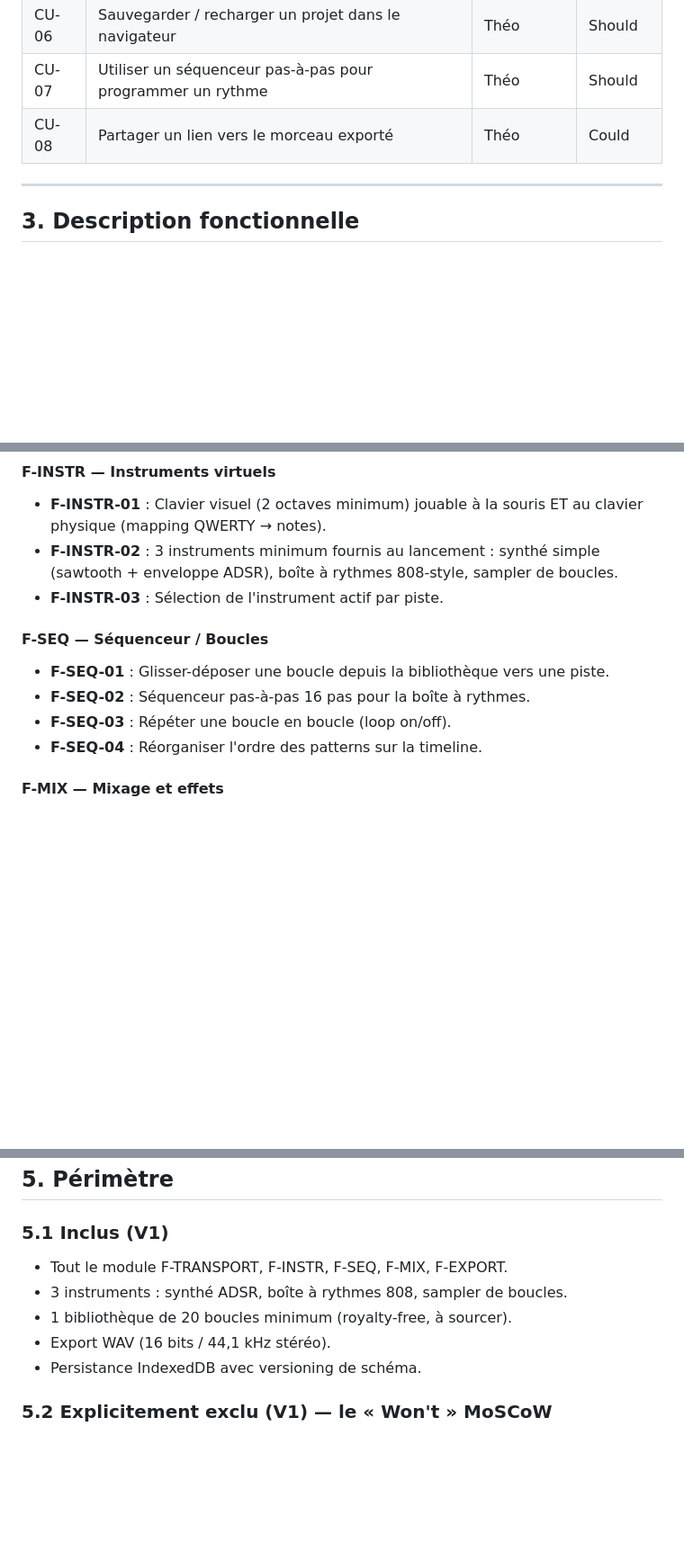
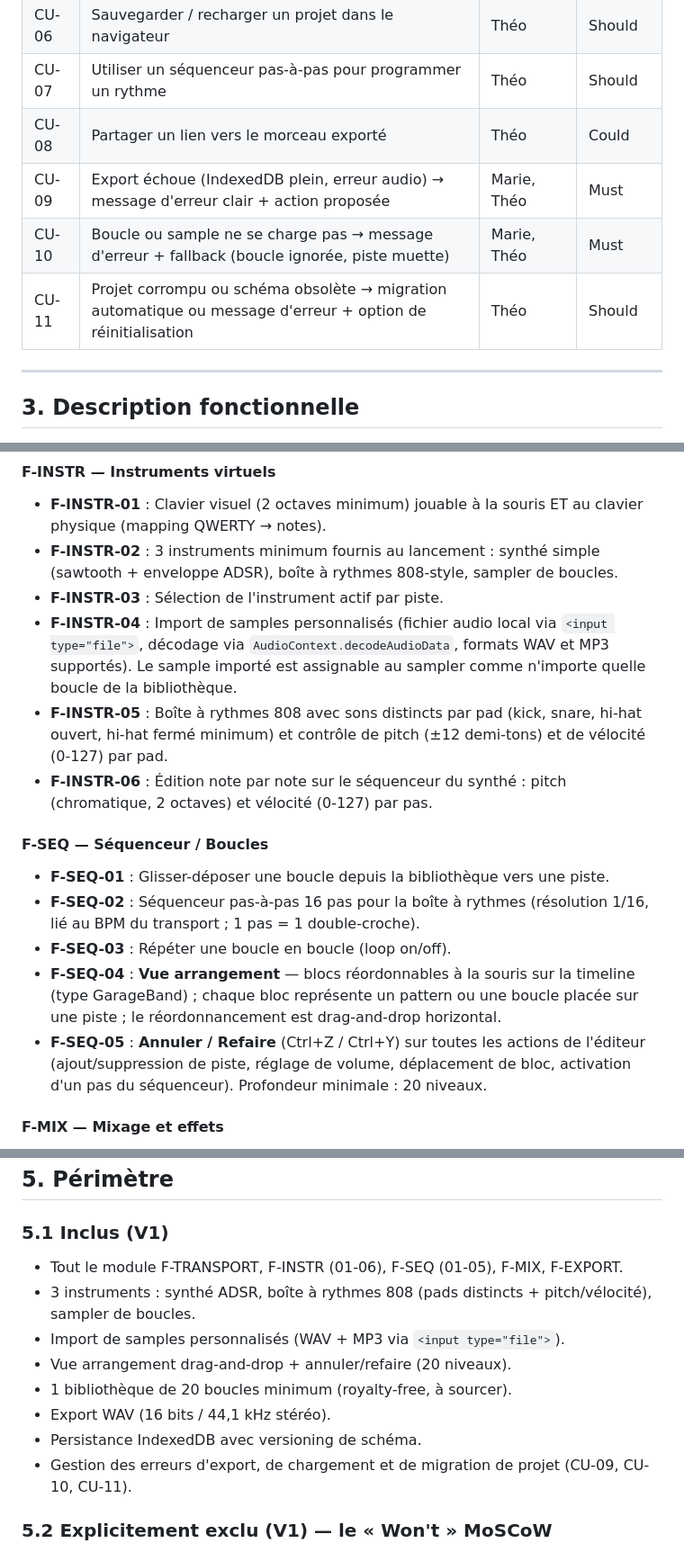
Before and after one commit to clich13-design/alpha-band, a Markdown page: docs/expression-de-besoin.md, 3 parts joined by grey strips. Shown at 90% size. Rendered like a GitHub page; blank space fills up the shorter version.

Commit message:
fix(deb): batch 2 - 17 remarques OpenCode clarifiees
- F-SEQ-02: resolution 1/16, lie au BPM (1 pas = double-croche)
- F-SEQ-04: vue arrangement drag-and-drop (type GarageBand)
- F-SEQ-05: annuler/refaire Ctrl+Z/Y, profondeur 20 niveaux (#10)
- F-INSTR-04: import samples personnalises WAV+MP3 (#15)
- F-INSTR-05: 808 pads distincts + pitch/velocite par pad (#16)
- F-INSTR-06: edition note-par-note synthe (pitch + velocite)
- CU-09/10/11: cas d'echec export, chargement, migration (#14)
- §5.1 perimetre mis a jour (tous les nouveaux modules)

```diff
--- a/docs/expression-de-besoin.md
+++ b/docs/expression-de-besoin.md
@@ -82,6 +82,9 @@ Permettre à un utilisateur **débutant ou grand public** de :
 | CU-06 | Sauvegarder / recharger un projet dans le navigateur | Théo | Should |
 | CU-07 | Utiliser un séquenceur pas-à-pas pour programmer un rythme | Théo | Should |
 | CU-08 | Partager un lien vers le morceau exporté | Théo | Could |
+| CU-09 | Export échoue (IndexedDB plein, erreur audio) → message d'erreur clair + action proposée | Marie, Théo | Must |
+| CU-10 | Boucle ou sample ne se charge pas → message d'erreur + fallback (boucle ignorée, piste muette) | Marie, Théo | Must |
+| CU-11 | Projet corrompu ou schéma obsolète → migration automatique ou message d'erreur + option de réinitialisation | Théo | Should |
 
 ---
 
@@ -121,14 +124,31 @@ Permettre à un utilisateur **débutant ou grand public** de :
   synthé simple (sawtooth + enveloppe ADSR), boîte à rythmes 808-style,
   sampler de boucles.
 - **F-INSTR-03** : Sélection de l'instrument actif par piste.
+- **F-INSTR-04** : Import de samples personnalisés (fichier audio local
+  via `<input type="file">`, décodage via `AudioContext.decodeAudioData`,
+  formats WAV et MP3 supportés). Le sample importé est assignable au
+  sampler comme n'importe quelle boucle de la bibliothèque.
+- **F-INSTR-05** : Boîte à rythmes 808 avec sons distincts par pad
+  (kick, snare, hi-hat ouvert, hi-hat fermé minimum) et contrôle de
+  pitch (±12 demi-tons) et de vélocité (0-127) par pad.
+- **F-INSTR-06** : Édition note par note sur le séquenceur du synthé :
+  pitch (chromatique, 2 octaves) et vélocité (0-127) par pas.
 
 #### F-SEQ — Séquenceur / Boucles
 
 - **F-SEQ-01** : Glisser-déposer une boucle depuis la bibliothèque vers
   une piste.
-- **F-SEQ-02** : Séquenceur pas-à-pas 16 pas pour la boîte à rythmes.
+- **F-SEQ-02** : Séquenceur pas-à-pas 16 pas pour la boîte à rythmes
+  (résolution 1/16, lié au BPM du transport ; 1 pas = 1 double-croche).
 - **F-SEQ-03** : Répéter une boucle en boucle (loop on/off).
-- **F-SEQ-04** : Réorganiser l'ordre des patterns sur la timeline.
+- **F-SEQ-04** : **Vue arrangement** — blocs réordonnables à la souris
+  sur la timeline (type GarageBand) ; chaque bloc représente un pattern
+  ou une boucle placée sur une piste ; le réordonnancement est
+  drag-and-drop horizontal.
+- **F-SEQ-05** : **Annuler / Refaire** (Ctrl+Z / Ctrl+Y) sur toutes
+  les actions de l'éditeur (ajout/suppression de piste, réglage de
+  volume, déplacement de bloc, activation d'un pas du séquenceur).
+  Profondeur minimale : 20 niveaux.
 
 #### F-MIX — Mixage et effets
 
@@ -233,11 +253,14 @@ Permettre à un utilisateur **débutant ou grand public** de :
 
 ### 5.1 Inclus (V1)
 
-- Tout le module F-TRANSPORT, F-INSTR, F-SEQ, F-MIX, F-EXPORT.
-- 3 instruments : synthé ADSR, boîte à rythmes 808, sampler de boucles.
+- Tout le module F-TRANSPORT, F-INSTR (01-06), F-SEQ (01-05), F-MIX, F-EXPORT.
+- 3 instruments : synthé ADSR, boîte à rythmes 808 (pads distincts + pitch/vélocité), sampler de boucles.
+- Import de samples personnalisés (WAV + MP3 via `<input type="file">`).
+- Vue arrangement drag-and-drop + annuler/refaire (20 niveaux).
 - 1 bibliothèque de 20 boucles minimum (royalty-free, à sourcer).
 - Export WAV (16 bits / 44,1 kHz stéréo).
 - Persistance IndexedDB avec versioning de schéma.
+- Gestion des erreurs d'export, de chargement et de migration de projet (CU-09, CU-10, CU-11).
 
 ### 5.2 Explicitement exclu (V1) — le « Won't » MoSCoW
 
```
